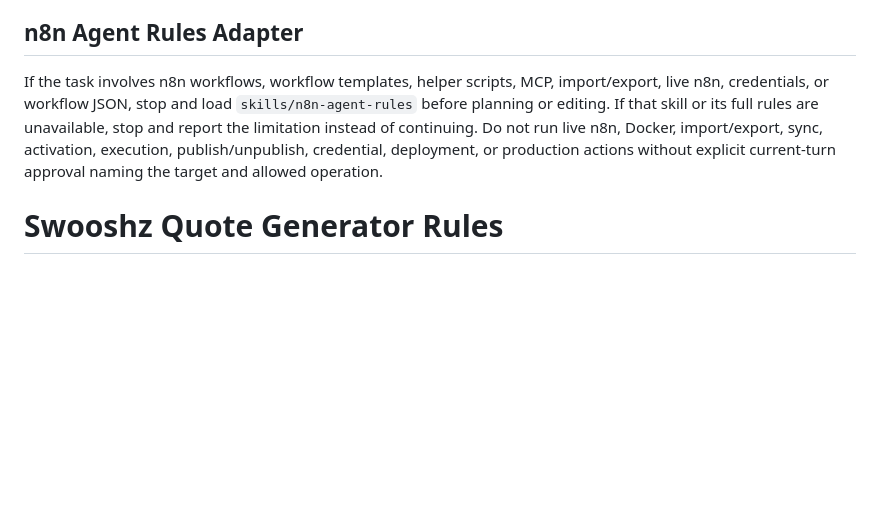
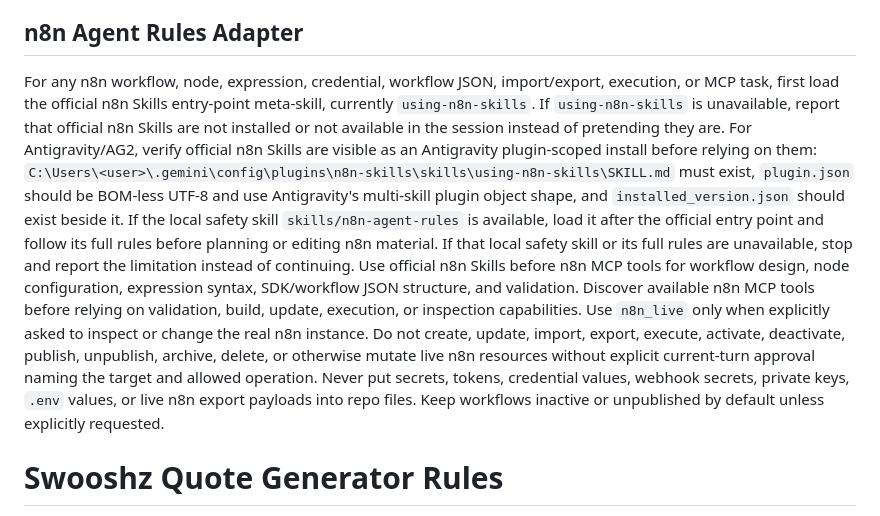
Before and after one commit to Swooshz-com/koncept-quote-auto-generator, a Markdown page: AGENTS.md, the part around the change. GitHub-like rendering; blank space fills up the shorter version.

Commit message:
docs: update n8n AG2 agent rules (#51)

```diff
--- a/AGENTS.md
+++ b/AGENTS.md
@@ -170,9 +170,15 @@ Final reports after repo work must include `Instruction sources used` and `MEMOR
 <!-- AI-AGENT-TOOLKIT:_projects/development/ai-coding-agent-rules/_main/_partials/n8n-agent-rules-adapter.md:BEGIN N8N-AGENT-RULES-ADAPTER v1 -->
 ## n8n Agent Rules Adapter
 
-If the task involves n8n workflows, workflow templates, helper scripts, MCP, import/export, live n8n, credentials, or workflow JSON, stop and load `skills/n8n-agent-rules` before planning or editing.
-If that skill or its full rules are unavailable, stop and report the limitation instead of continuing.
-Do not run live n8n, Docker, import/export, sync, activation, execution, publish/unpublish, credential, deployment, or production actions without explicit current-turn approval naming the target and allowed operation.
+For any n8n workflow, node, expression, credential, workflow JSON, import/export, execution, or MCP task, first load the official n8n Skills entry-point meta-skill, currently `using-n8n-skills`.
+If `using-n8n-skills` is unavailable, report that official n8n Skills are not installed or not available in the session instead of pretending they are.
+For Antigravity/AG2, verify official n8n Skills are visible as an Antigravity plugin-scoped install before relying on them: `C:\Users\<user>\.gemini\config\plugins\n8n-skills\skills\using-n8n-skills\SKILL.md` must exist, `plugin.json` should be BOM-less UTF-8 and use Antigravity's multi-skill plugin object shape, and `installed_version.json` should exist beside it.
+If the local safety skill `skills/n8n-agent-rules` is available, load it after the official entry point and follow its full rules before planning or editing n8n material. If that local safety skill or its full rules are unavailable, stop and report the limitation instead of continuing.
+Use official n8n Skills before n8n MCP tools for workflow design, node configuration, expression syntax, SDK/workflow JSON structure, and validation. Discover available n8n MCP tools before relying on validation, build, update, execution, or inspection capabilities.
+Use `n8n_live` only when explicitly asked to inspect or change the real n8n instance.
+Do not create, update, import, export, execute, activate, deactivate, publish, unpublish, archive, delete, or otherwise mutate live n8n resources without explicit current-turn approval naming the target and allowed operation.
+Never put secrets, tokens, credential values, webhook secrets, private keys, `.env` values, or live n8n export payloads into repo files.
+Keep workflows inactive or unpublished by default unless explicitly requested.
 <!-- AI-AGENT-TOOLKIT:_projects/development/ai-coding-agent-rules/_main/_partials/n8n-agent-rules-adapter.md:END N8N-AGENT-RULES-ADAPTER -->
 
 # Swooshz Quote Generator Rules
```
